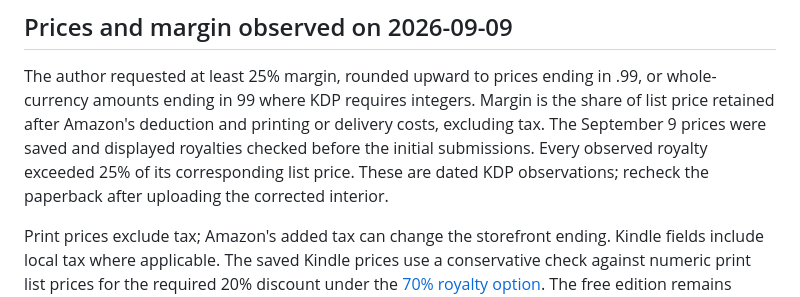
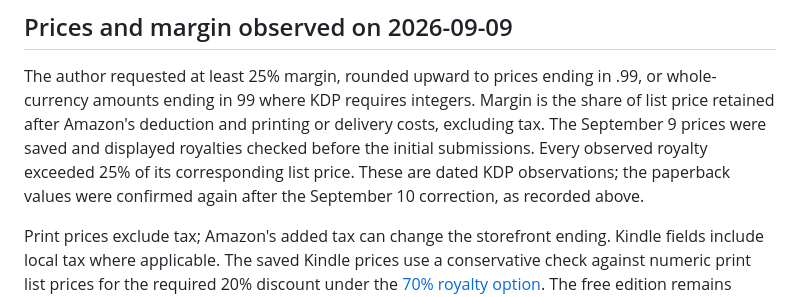
Before and after one commit to OneUptime/back-to-metal, a Markdown page: PUBLISHING.md, the part around the change. GitHub-like rendering.

Commit message:
Clarify that the paperback pricing recheck is complete

```diff
--- a/PUBLISHING.md
+++ b/PUBLISHING.md
@@ -249,7 +249,8 @@ Margin is the share of list price retained after Amazon's deduction and
 printing or delivery costs, excluding tax. The September 9 prices were saved
 and displayed royalties checked before the initial submissions. Every observed
 royalty exceeded 25% of its corresponding list price. These are dated KDP
-observations; recheck the paperback after uploading the corrected interior.
+observations; the paperback values were confirmed again after the September 10
+correction, as recorded above.
 
 Print prices exclude tax; Amazon's added tax can change the storefront ending.
 Kindle fields include local tax where applicable. The saved Kindle prices use
```
